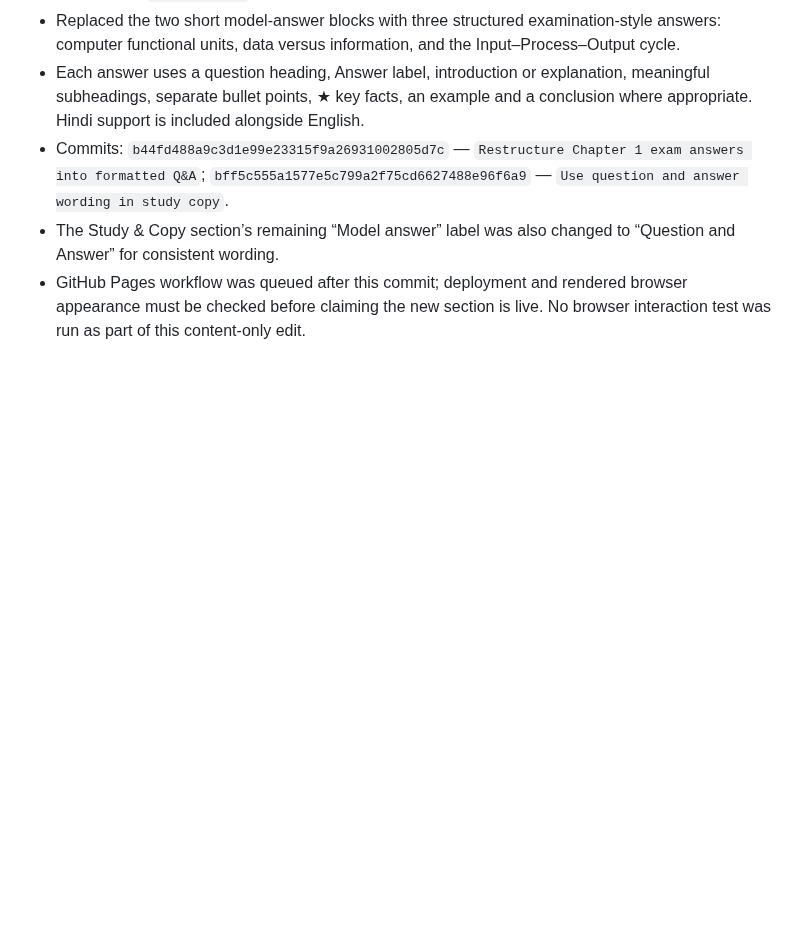
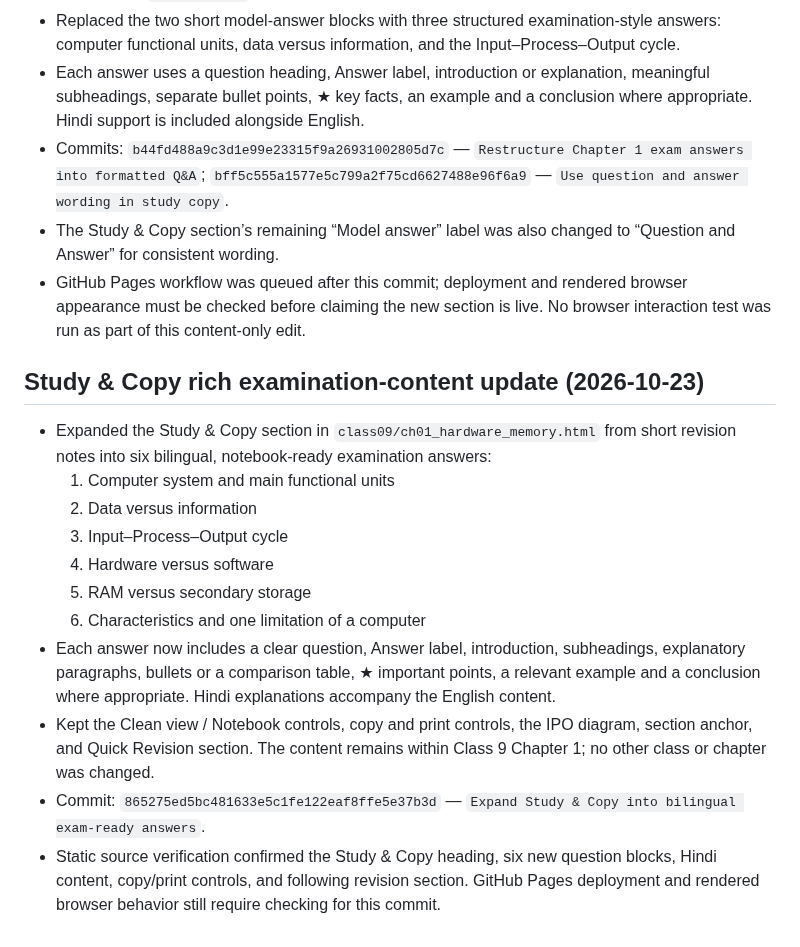
Before and after one commit to zzpsah/CS_Interactive_Hub, a Markdown page: AI-HANDOFF.md, the part around the change. GitHub-like rendering; blank space fills up the shorter version.

Commit message:
Document rich Study & Copy examination content

```diff
--- a/AI-HANDOFF.md
+++ b/AI-HANDOFF.md
@@ -247,3 +247,18 @@ Validation status:
 - Commits: `b44fd488a9c3d1e99e23315f9a26931002805d7c` — `Restructure Chapter 1 exam answers into formatted Q&A`; `bff5c555a1577e5c799a2f75cd6627488e96f6a9` — `Use question and answer wording in study copy`.
 - The Study & Copy section’s remaining “Model answer” label was also changed to “Question and Answer” for consistent wording.
 - GitHub Pages workflow was queued after this commit; deployment and rendered browser appearance must be checked before claiming the new section is live. No browser interaction test was run as part of this content-only edit.
+
+
+## Study & Copy rich examination-content update (2026-10-23)
+
+- Expanded the Study & Copy section in `class09/ch01_hardware_memory.html` from short revision notes into six bilingual, notebook-ready examination answers:
+  1. Computer system and main functional units
+  2. Data versus information
+  3. Input–Process–Output cycle
+  4. Hardware versus software
+  5. RAM versus secondary storage
+  6. Characteristics and one limitation of a computer
+- Each answer now includes a clear question, Answer label, introduction, subheadings, explanatory paragraphs, bullets or a comparison table, ★ important points, a relevant example and a conclusion where appropriate. Hindi explanations accompany the English content.
+- Kept the Clean view / Notebook controls, copy and print controls, the IPO diagram, section anchor, and Quick Revision section. The content remains within Class 9 Chapter 1; no other class or chapter was changed.
+- Commit: `865275ed5bc481633e5c1fe122eaf8ffe5e37b3d` — `Expand Study & Copy into bilingual exam-ready answers`.
+- Static source verification confirmed the Study & Copy heading, six new question blocks, Hindi content, copy/print controls, and following revision section. GitHub Pages deployment and rendered browser behavior still require checking for this commit.
```
